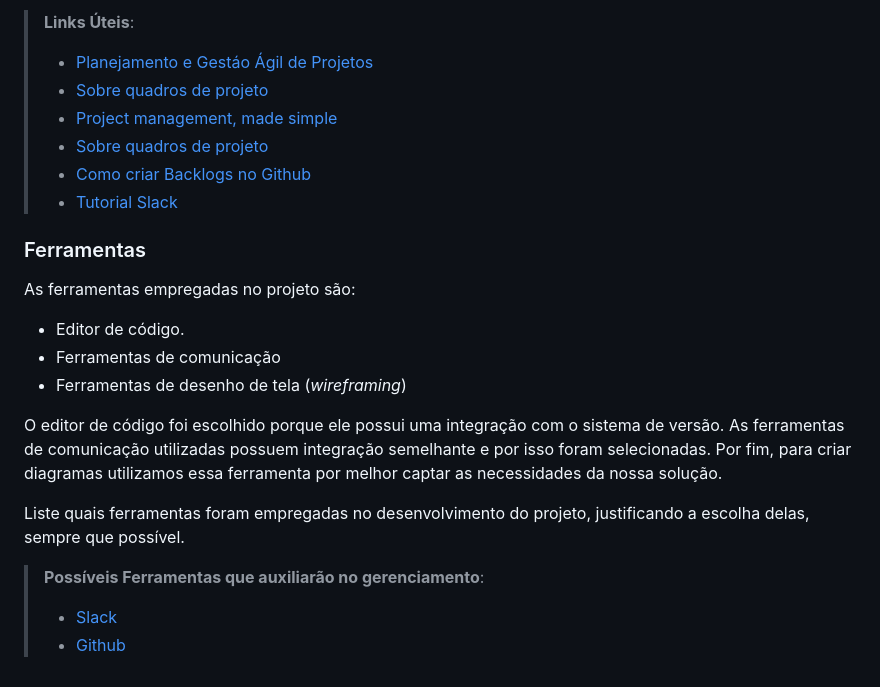
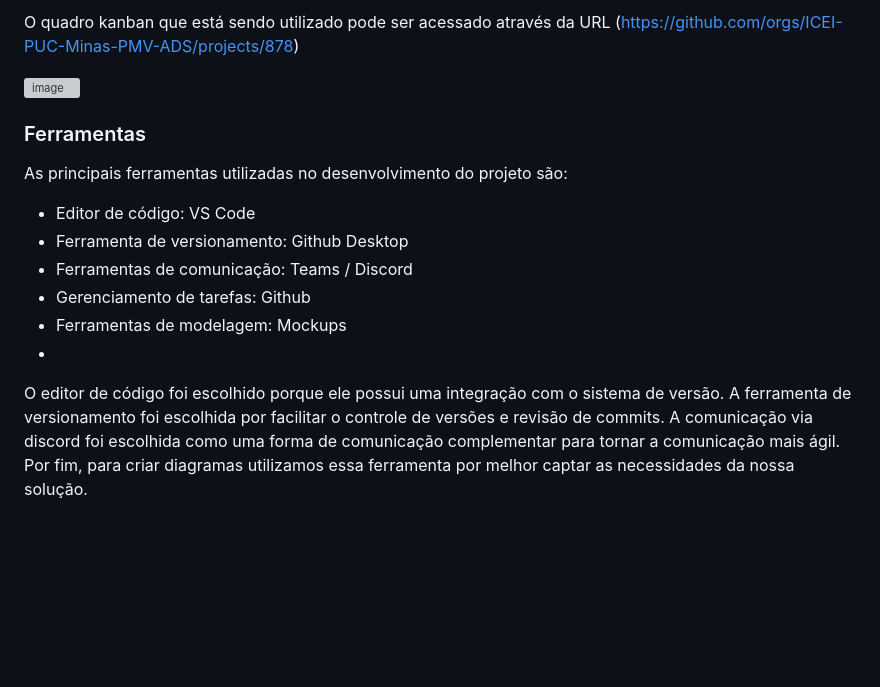
Before and after one commit to ICEI-PUC-Minas-PMV-ADS/pmv-ads-2024-1-e4-proj-infra-t5-projeto-caridade, a Markdown page: docs/03-Metodologia.md, the part around the change printed below. GitHub-like rendering; blank space fills up the shorter version; grey boxes are pictures that could not be loaded.

```diff
--- a/docs/03-Metodologia.md
+++ b/docs/03-Metodologia.md
@@ -64,24 +47,16 @@ Coloque  informações sobre detalhes da implementação do Scrum seguido pelo g
 
-> **Links Úteis**:
-> - [Planejamento e Gestáo Ágil de Projetos](https://pucminas.instructure.com/courses/87878/pages/unidade-2-tema-2-utilizacao-de-ferramentas-para-controle-de-versoes-de-software)
-> - [Sobre quadros de projeto](https://docs.github.com/pt/issues/organizing-your-work-with-project-boards/managing-project-boards/about-project-boards)
-> - [Project management, made simple](https://github.com/features/project-management/)
-> - [Sobre quadros de projeto](https://docs.github.com/pt/github/managing-your-work-on-github/about-project-boards)
-> - [Como criar Backlogs no Github](https://www.youtube.com/watch?v=RXEy6CFu9Hk)
-> - [Tutorial Slack](https://slack.com/intl/en-br/)
+O quadro kanban que está sendo utilizado pode ser acessado através da URL (https://github.com/orgs/ICEI-PUC-Minas-PMV-ADS/projects/878)
+
+<img width="482" alt="image" src="https://github.com/ICEI-PUC-Minas-PMV-ADS/pmv-ads-2024-1-e4-proj-infra-t5-projeto-caridade/assets/108704270/977cca28-da42-42a1-9942-e0dad51fc412">
 
 ### Ferramentas
 
-As ferramentas empregadas no projeto são:
+As principais ferramentas utilizadas no desenvolvimento do projeto são:
 
-- Editor de código.
-- Ferramentas de comunicação
-- Ferramentas de desenho de tela (_wireframing_)
-
-O editor de código foi escolhido porque ele possui uma integração com o sistema de versão. As ferramentas de comunicação utilizadas possuem integração semelhante e por isso foram selecionadas. Por fim, para criar diagramas utilizamos essa ferramenta por melhor captar as necessidades da nossa solução.
-
-Liste quais ferramentas foram empregadas no desenvolvimento do projeto, justificando a escolha delas, sempre que possível.
-
-> **Possíveis Ferramentas que auxiliarão no gerenciamento**:
-> - [Slack](https://slack.com/)
-> - [Github](https://github.com/)
+- Editor de código: VS Code
+- Ferramenta de versionamento: Github Desktop
+- Ferramentas de comunicação: Teams / Discord
+- Gerenciamento de tarefas: Github
+- Ferramentas de modelagem: Mockups
+-
+O editor de código foi escolhido porque ele possui uma integração com o sistema de versão. A ferramenta de versionamento foi escolhida por facilitar o controle de versões e revisão de commits. A comunicação via discord foi escolhida como uma forma de comunicação complementar para tornar a comunicação mais ágil. Por fim, para criar diagramas utilizamos essa ferramenta por melhor captar as necessidades da nossa solução.
```
Also changed, not shown: other parts of docs/03-Metodologia.md (+17 -34 lines).
